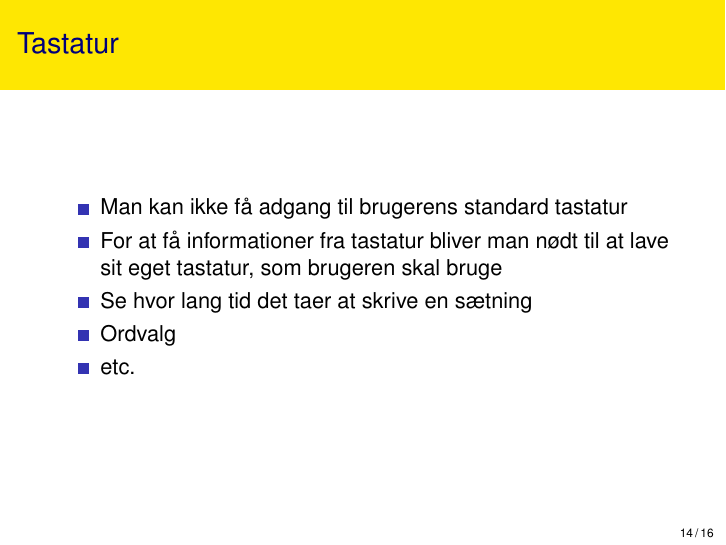
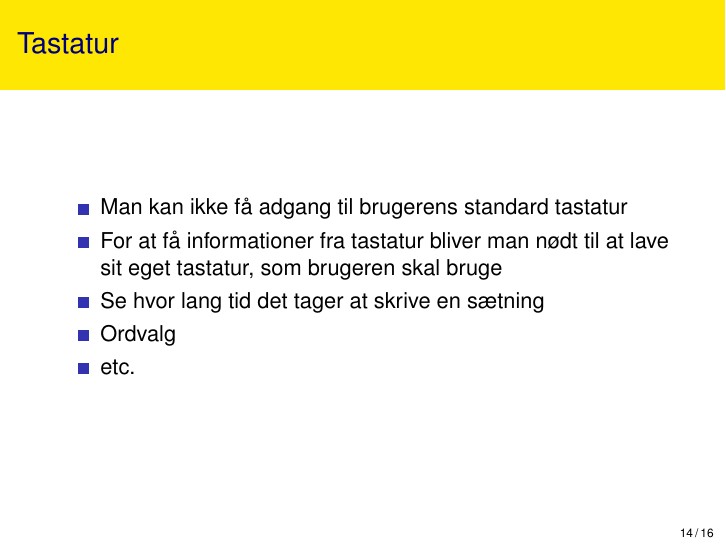
Before and after one commit to SW807/Folder, LaTeX slides (presentation/presentation.tex, which reads presentation/slides/content.tex): page 14 of 16. Compiled offline with pdfLaTeX.

Commit message:
Stavefejl

```diff
--- a/presentation/slides/content.tex
+++ b/presentation/slides/content.tex
@@ -186,7 +186,7 @@
 \begin{itemize}
 \item Man kan ikke få adgang til brugerens standard tastatur
 \item For at få informationer fra tastatur bliver man nødt til at lave sit eget tastatur, som brugeren skal bruge
-\item Se hvor lang tid det taer at skrive en sætning
+\item Se hvor lang tid det tager at skrive en sætning
 \item Ordvalg
 \item etc.
 \end{itemize}
```
